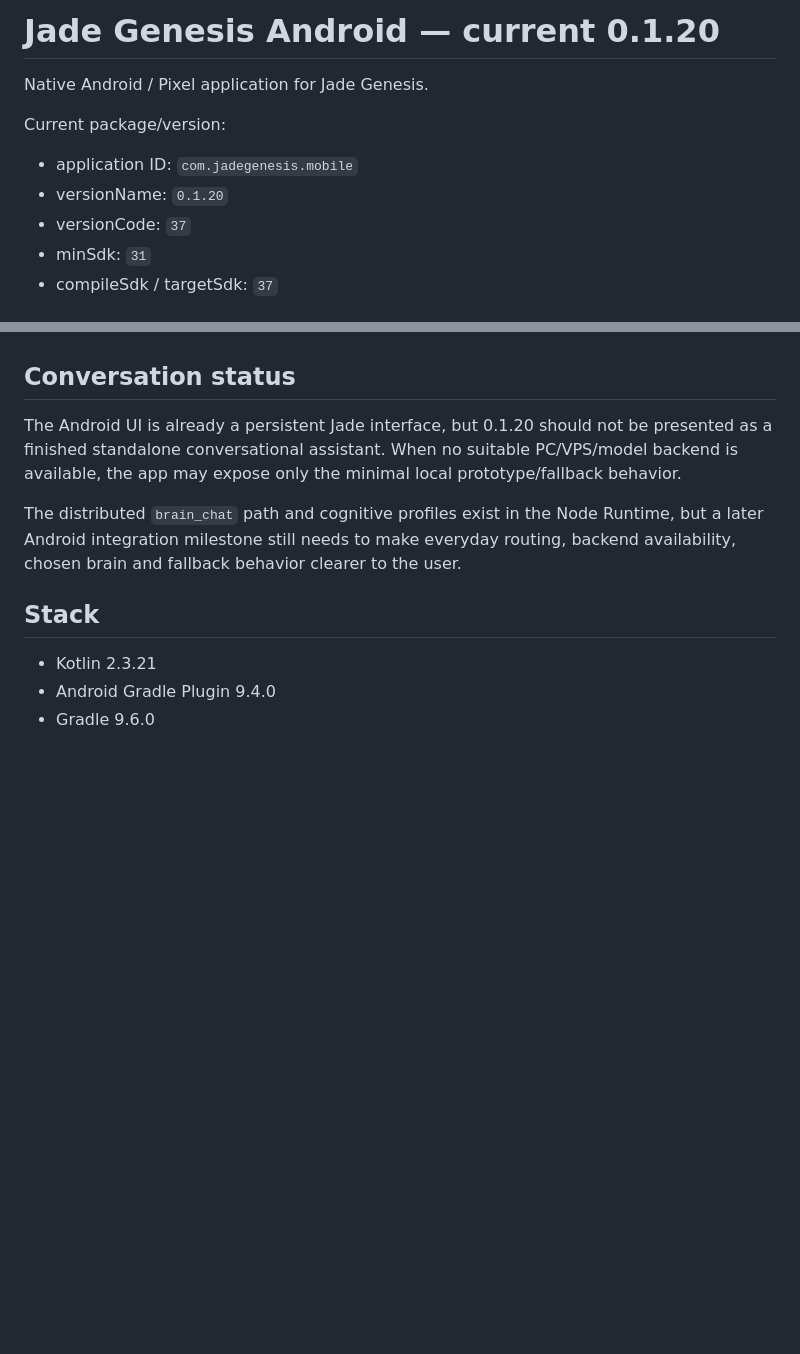
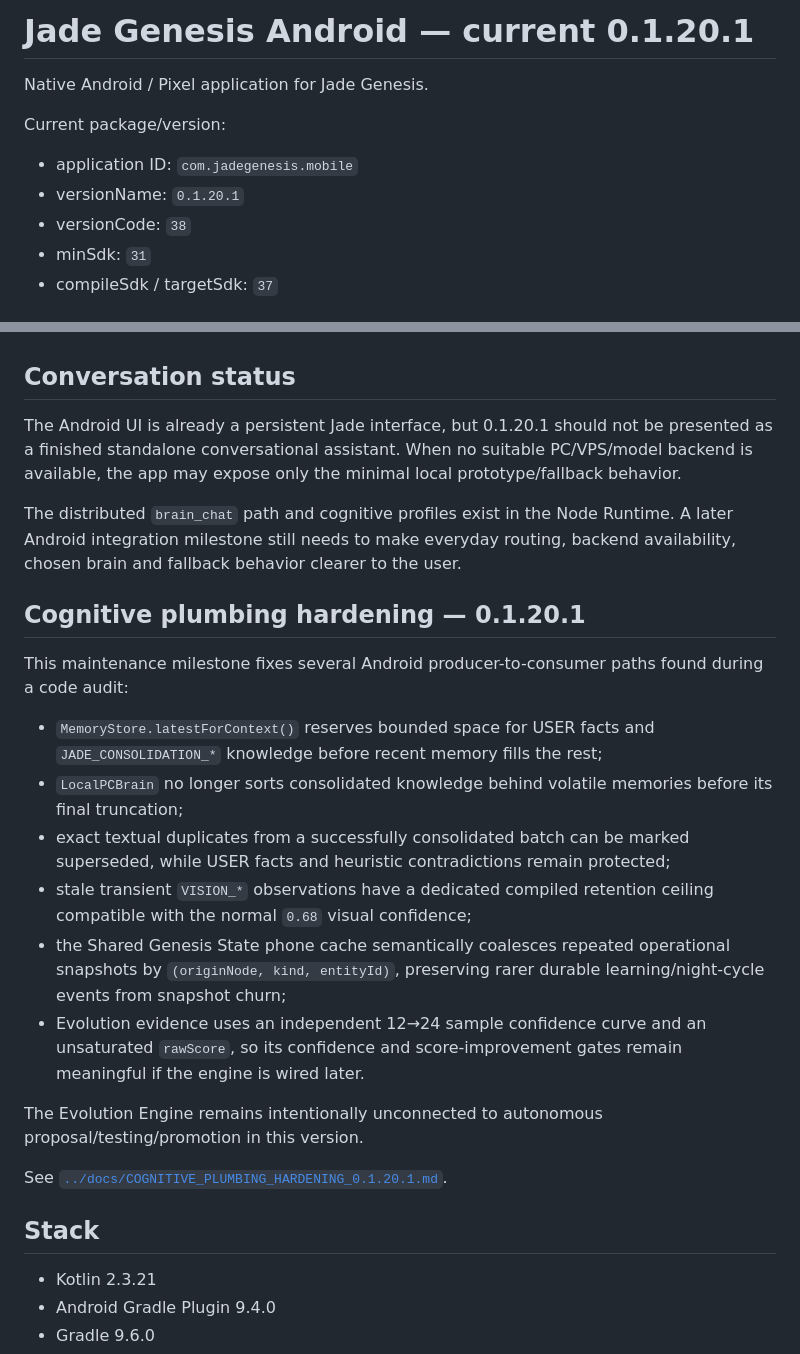
Before and after one commit to vadorus/Jade-genesis, a Markdown page: android/README.md, 2 parts joined by grey strips. Drawn GitHub-style; blank space fills up the shorter version.

Commit message:
docs(android): update for 0.1.20.1 hardening

```diff
--- a/android/README.md
+++ b/android/README.md
@@ -1,12 +1,12 @@
-# Jade Genesis Android — current 0.1.20
+# Jade Genesis Android — current 0.1.20.1
 
 Native Android / Pixel application for Jade Genesis.
 
 Current package/version:
 
 - application ID: `com.jadegenesis.mobile`
-- versionName: `0.1.20`
-- versionCode: `37`
+- versionName: `0.1.20.1`
+- versionCode: `38`
 - minSdk: `31`
 - compileSdk / targetSdk: `37`
 
@@ -29,9 +29,24 @@ Current responsibilities include:
 
 ## Conversation status
 
-The Android UI is already a persistent Jade interface, but 0.1.20 should not be presented as a finished standalone conversational assistant. When no suitable PC/VPS/model backend is available, the app may expose only the minimal local prototype/fallback behavior.
+The Android UI is already a persistent Jade interface, but 0.1.20.1 should not be presented as a finished standalone conversational assistant. When no suitable PC/VPS/model backend is available, the app may expose only the minimal local prototype/fallback behavior.
 
-The distributed `brain_chat` path and cognitive profiles exist in the Node Runtime, but a later Android integration milestone still needs to make everyday routing, backend availability, chosen brain and fallback behavior clearer to the user.
+The distributed `brain_chat` path and cognitive profiles exist in the Node Runtime. A later Android integration milestone still needs to make everyday routing, backend availability, chosen brain and fallback behavior clearer to the user.
+
+## Cognitive plumbing hardening — 0.1.20.1
+
+This maintenance milestone fixes several Android producer-to-consumer paths found during a code audit:
+
+- `MemoryStore.latestForContext()` reserves bounded space for USER facts and `JADE_CONSOLIDATION_*` knowledge before recent memory fills the rest;
+- `LocalPCBrain` no longer sorts consolidated knowledge behind volatile memories before its final truncation;
+- exact textual duplicates from a successfully consolidated batch can be marked superseded, while USER facts and heuristic contradictions remain protected;
+- stale transient `VISION_*` observations have a dedicated compiled retention ceiling compatible with the normal `0.68` visual confidence;
+- the Shared Genesis State phone cache semantically coalesces repeated operational snapshots by `(originNode, kind, entityId)`, preserving rarer durable learning/night-cycle events from snapshot churn;
+- Evolution evidence uses an independent 12→24 sample confidence curve and an unsaturated `rawScore`, so its confidence and score-improvement gates remain meaningful if the engine is wired later.
+
+The Evolution Engine remains intentionally unconnected to autonomous proposal/testing/promotion in this version.
+
+See [`../docs/COGNITIVE_PLUMBING_HARDENING_0.1.20.1.md`](../docs/COGNITIVE_PLUMBING_HARDENING_0.1.20.1.md).
 
 ## Stack
 
```
Also changed, not shown: other parts of android/README.md (+8 -6 lines).
